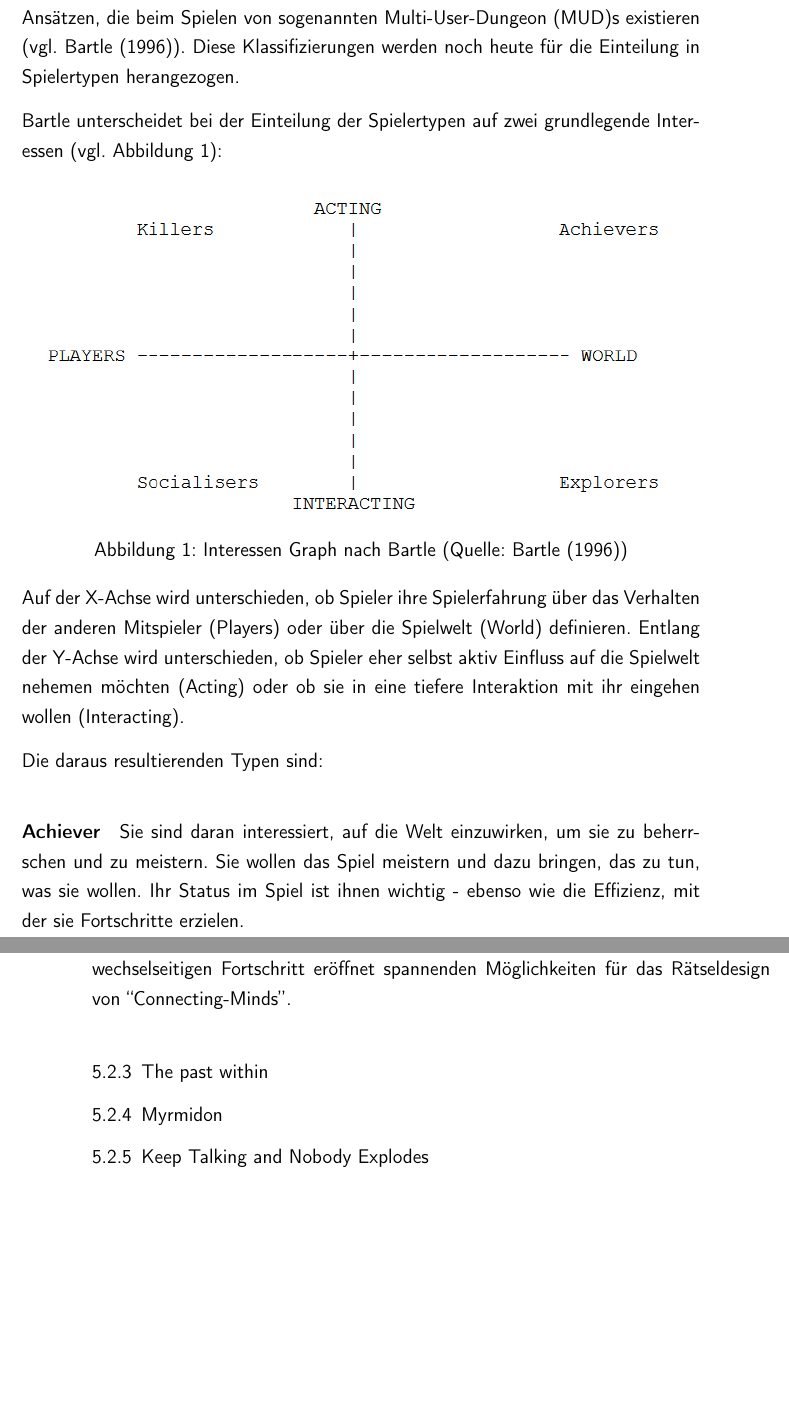
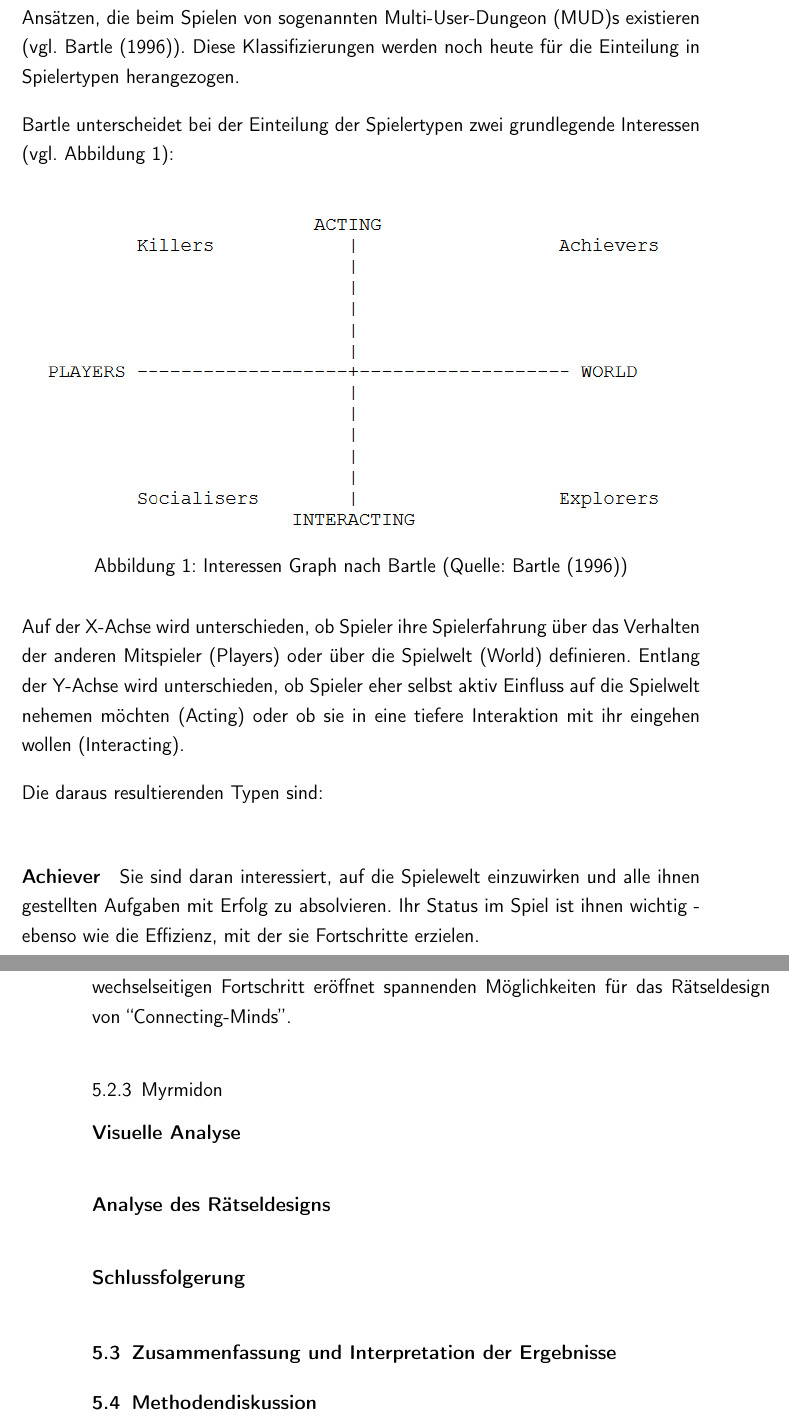
Before and after one commit to athaeck/connecting-minds-masterarbeit, a LaTeX thesis (main.tex, which reads content/chapters/analysis.tex, content/chapters/basics.tex): two parts of pages 30 and 55 of 194, joined at a grey line, cut so that both start at the same text, the shorter picture padded with empty space. Compiled offline with pdfLaTeX.

Commit message:
Updates from Overleaf

```diff
--- a/content/chapters/analysis.tex
+++ b/content/chapters/analysis.tex
@@ -80,8 +80,17 @@ Die Spielsteuerung kann eine gute Vorlage für \say{Connecting-Minds} bietet. Zu
 
 Besonders interessant ist dabei, wie sich untergeordnete und übergeordnete Rätsel sinnvoll miteinander verknüpfen lassen: Die Rolle des einen Spielers löst oder entdeckt ein Element, dessen Erkenntnis der andere Spieler anschließend aktiv umsetzen muss, um wiederum des einen Spielers die nächsten Schritte ermöglicht. Dieses Prinzip des wechselseitigen Fortschritt eröffnet spannenden Möglichkeiten für das Rätseldesign von \say{Connecting-Minds}.
 
-\subsection{The past within}
+% \subsection{The past within}
 
 \subsection{Myrmidon}
 
-\subsection{Keep Talking and Nobody Explodes}
+\paragraph{Visuelle Analyse}
+
+\paragraph{Analyse des Rätseldesigns}
+
+\paragraph{Schlussfolgerung}
+
+
+\section{Zusammenfassung und Interpretation der Ergebnisse}
+
+\section{Methodendiskussion}
--- a/content/chapters/basics.tex
+++ b/content/chapters/basics.tex
@@ -28,7 +28,7 @@ Im Hinblick auf die Konzeption und Entwicklung eines Spiels ist es wichtig, die
 \subsection{Nach Bartle}
 1996 beschäftigte sich Richard Bartle mit der Frage, welche Spielertypen in der Ludologie unterschieden werden können. Dabei ging es zunächst um Klassifizierungen von Ansätzen, die beim Spielen von sogenannten \ac{MUD}s existieren (vgl. \cite{bartle_hearts_1996}). Diese Klassifizierungen werden noch heute für die Einteilung in Spielertypen herangezogen.
 
-Bartle unterscheidet bei der Einteilung der Spielertypen auf zwei grundlegende Interessen (vgl. Abbildung \ref{fig:bartle-muds}):
+Bartle unterscheidet bei der Einteilung der Spielertypen zwei grundlegende Interessen (vgl. Abbildung \ref{fig:bartle-muds}):
 
 \begin{figure}[ht]
 \centering
@@ -41,6 +41,6 @@ Auf der X-Achse wird unterschieden, ob Spieler ihre Spielerfahrung über das Ver
 
 Die daraus resultierenden Typen sind:
 \paragraph{Achiever}
-Sie sind daran interessiert, auf die Welt einzuwirken, um sie zu beherrschen und zu meistern. Sie wollen das Spiel meistern und dazu bringen, das zu tun, was sie wollen. Ihr Status im Spiel ist ihnen wichtig - ebenso wie die Effizienz, mit der sie Fortschritte erzielen.
+Sie sind daran interessiert, auf die Spielewelt einzuwirken und alle ihnen gestellten Aufgaben mit Erfolg zu absolvieren. Ihr Status im Spiel ist ihnen wichtig - ebenso wie die Effizienz, mit der sie Fortschritte erzielen.
 
 \paragraph{Explorer}
```
Also changed, not shown: content/chapters/introduction.tex (+1 -1 lines), content/chapters/analysis.tex (2 more changed lines), content/chapters/basics.tex (14 more changed lines).
